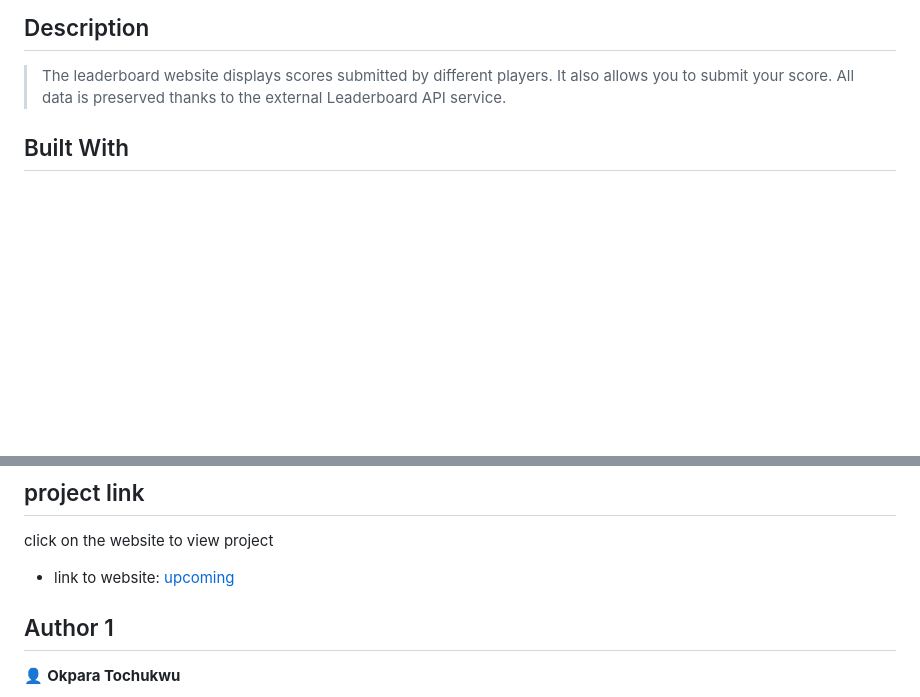
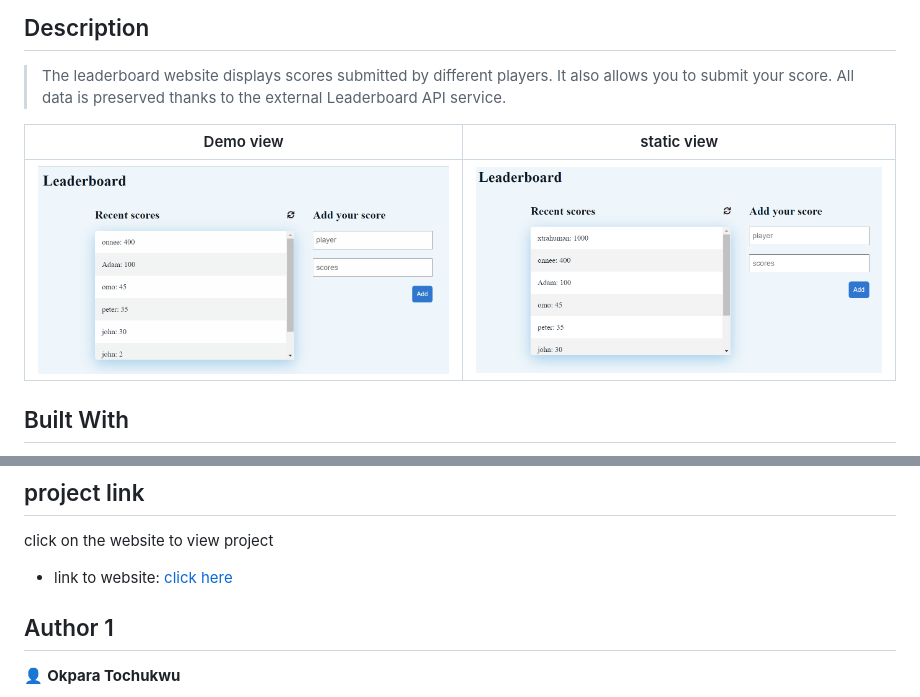
Before and after one commit to xtrahuman/leaderboard-project, a Markdown page: README.md, 2 parts joined by grey strips. Rendered like a GitHub page; pictures changed too: public/Animation.gif (added), public/screenshot.PNG (added); blank space fills up the shorter version.

Commit message:
updated readme with screenshots, gif and deployment link

```diff
--- a/README.md
+++ b/README.md
@@ -4,6 +4,11 @@
 
 ## Description
 > The leaderboard website displays scores submitted by different players. It also allows you to submit your score. All data is preserved thanks to the external Leaderboard API service.
+
+Demo view                                |  static view
+:---------------------------------------:|:---------------------------------------:
+![](./public/Animation.gif)              |  ![](./public/screenshot.PNG)
+
 
 ## Built With
 
@@ -24,7 +29,7 @@
 ## project link
 click on the website to view project
 
-- link to website: [upcoming](https://xtrahuman.github.io/leaderboard-project/)
+- link to website: [click here](https://xtrahuman.github.io/leaderboard-project/)
 
 ## Author 1
 
```
